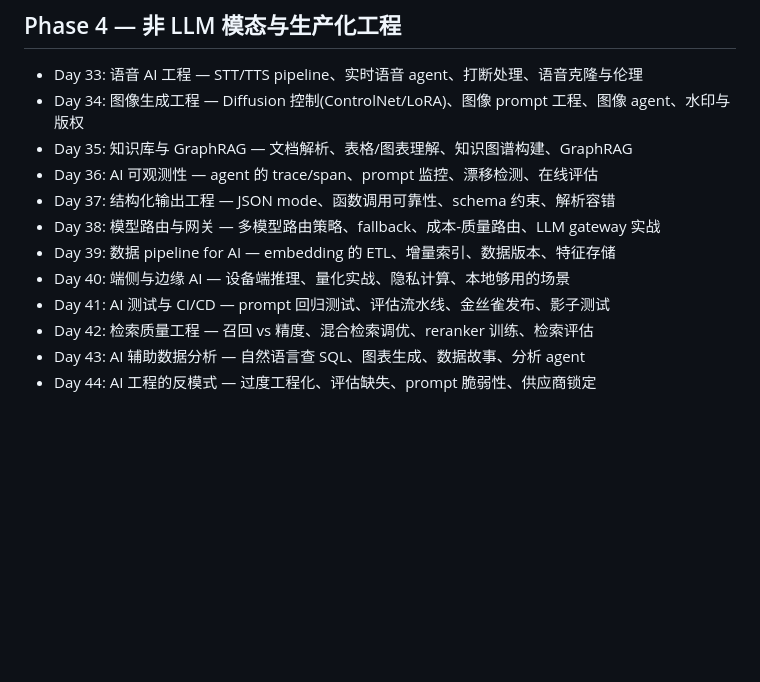
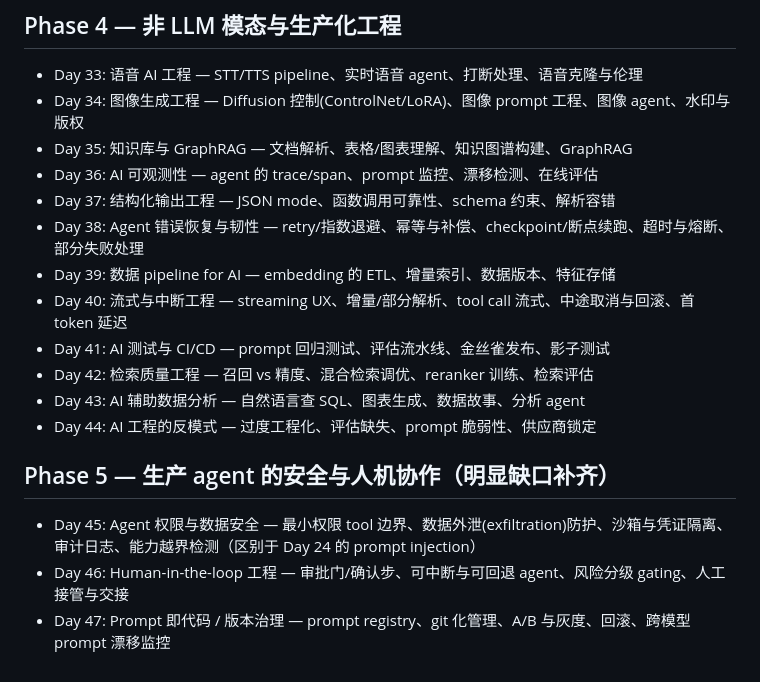
Before and after one commit to cissy0802/super-individual, a Markdown page: TOPICS.md, the part around the change. Rendered like a GitHub page; blank space fills up the shorter version.

Commit message:
Curate roadmap: dedup ungenerated topics, add Phase 5 (agent safety / HITL / prompt-as-code)

```diff
--- a/TOPICS.md
+++ b/TOPICS.md
@@ -46,10 +46,15 @@
 - Day 35: 知识库与 GraphRAG — 文档解析、表格/图表理解、知识图谱构建、GraphRAG
 - Day 36: AI 可观测性 — agent 的 trace/span、prompt 监控、漂移检测、在线评估
 - Day 37: 结构化输出工程 — JSON mode、函数调用可靠性、schema 约束、解析容错
-- Day 38: 模型路由与网关 — 多模型路由策略、fallback、成本-质量路由、LLM gateway 实战
+- Day 38: Agent 错误恢复与韧性 — retry/指数退避、幂等与补偿、checkpoint/断点续跑、超时与熔断、部分失败处理
 - Day 39: 数据 pipeline for AI — embedding 的 ETL、增量索引、数据版本、特征存储
-- Day 40: 端侧与边缘 AI — 设备端推理、量化实战、隐私计算、本地够用的场景
+- Day 40: 流式与中断工程 — streaming UX、增量/部分解析、tool call 流式、中途取消与回滚、首 token 延迟
 - Day 41: AI 测试与 CI/CD — prompt 回归测试、评估流水线、金丝雀发布、影子测试
 - Day 42: 检索质量工程 — 召回 vs 精度、混合检索调优、reranker 训练、检索评估
 - Day 43: AI 辅助数据分析 — 自然语言查 SQL、图表生成、数据故事、分析 agent
 - Day 44: AI 工程的反模式 — 过度工程化、评估缺失、prompt 脆弱性、供应商锁定
+
+## Phase 5 — 生产 agent 的安全与人机协作（明显缺口补齐）
+- Day 45: Agent 权限与数据安全 — 最小权限 tool 边界、数据外泄(exfiltration)防护、沙箱与凭证隔离、审计日志、能力越界检测（区别于 Day 24 的 prompt injection）
+- Day 46: Human-in-the-loop 工程 — 审批门/确认步、可中断与可回退 agent、风险分级 gating、人工接管与交接
+- Day 47: Prompt 即代码 / 版本治理 — prompt registry、git 化管理、A/B 与灰度、回滚、跨模型 prompt 漂移监控
```
